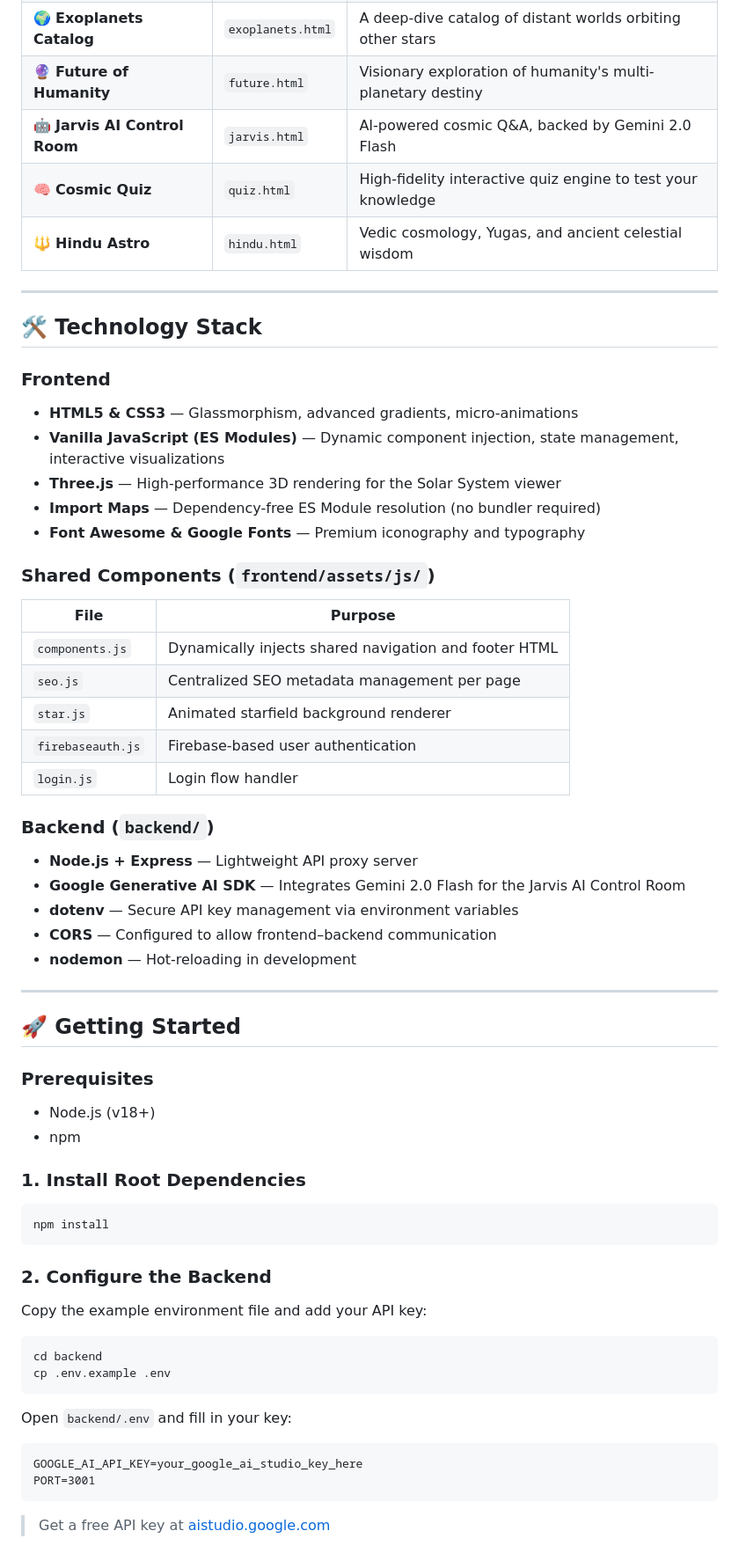
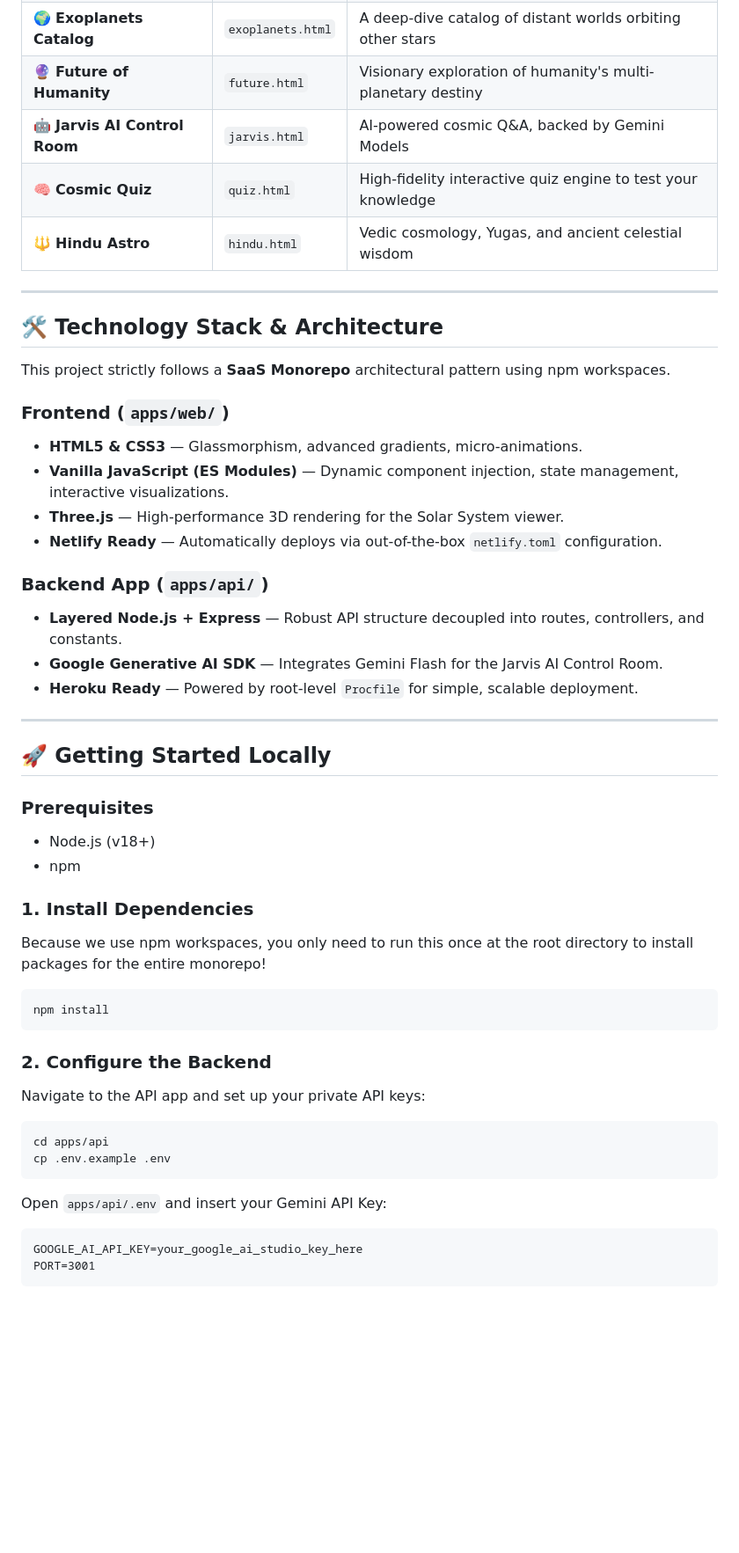
Before and after one commit to PiyushNegi-PN/CosMos, a Markdown page: readme.md, the part around one of its changes. Shown at 88% size. Rendered like a GitHub page; blank space fills up the shorter version.

````diff
--- a/readme.md
+++ b/readme.md
@@ -16,62 +16,50 @@
 | 📡 **Live Dashboard** | `dashboard.html` | Real-time telemetry and mission status telemetry board |
 | 🌍 **Exoplanets Catalog** | `exoplanets.html` | A deep-dive catalog of distant worlds orbiting other stars |
 | 🔮 **Future of Humanity** | `future.html` | Visionary exploration of humanity's multi-planetary destiny |
-| 🤖 **Jarvis AI Control Room** | `jarvis.html` | AI-powered cosmic Q&A, backed by Gemini 2.0 Flash |
+| 🤖 **Jarvis AI Control Room** | `jarvis.html` | AI-powered cosmic Q&A, backed by Gemini Models |
 | 🧠 **Cosmic Quiz** | `quiz.html` | High-fidelity interactive quiz engine to test your knowledge |
 | 🔱 **Hindu Astro** | `hindu.html` | Vedic cosmology, Yugas, and ancient celestial wisdom |
 
 ---
 
-## 🛠️ Technology Stack
+## 🛠️ Technology Stack & Architecture
 
-### Frontend
-- **HTML5 & CSS3** — Glassmorphism, advanced gradients, micro-animations
-- **Vanilla JavaScript (ES Modules)** — Dynamic component injection, state management, interactive visualizations
-- **Three.js** — High-performance 3D rendering for the Solar System viewer
-- **Import Maps** — Dependency-free ES Module resolution (no bundler required)
-- **Font Awesome & Google Fonts** — Premium iconography and typography
+This project strictly follows a **SaaS Monorepo** architectural pattern using npm workspaces.
 
-### Shared Components (`frontend/assets/js/`)
-| File | Purpose |
-|---|---|
-| `components.js` | Dynamically injects shared navigation and footer HTML |
-| `seo.js` | Centralized SEO metadata management per page |
-| `star.js` | Animated starfield background renderer |
-| `firebaseauth.js` | Firebase-based user authentication |
-| `login.js` | Login flow handler |
+### Frontend (`apps/web/`)
+- **HTML5 & CSS3** — Glassmorphism, advanced gradients, micro-animations.
+- **Vanilla JavaScript (ES Modules)** — Dynamic component injection, state management, interactive visualizations.
+- **Three.js** — High-performance 3D rendering for the Solar System viewer.
+- **Netlify Ready** — Automatically deploys via out-of-the-box `netlify.toml` configuration.
 
-### Backend (`backend/`)
-- **Node.js + Express** — Lightweight API proxy server
-- **Google Generative AI SDK** — Integrates Gemini 2.0 Flash for the Jarvis AI Control Room
-- **dotenv** — Secure API key management via environment variables
-- **CORS** — Configured to allow frontend–backend communication
-- **nodemon** — Hot-reloading in development
+### Backend App (`apps/api/`)
+- **Layered Node.js + Express** — Robust API structure decoupled into routes, controllers, and constants.
+- **Google Generative AI SDK** — Integrates Gemini Flash for the Jarvis AI Control Room.
+- **Heroku Ready** — Powered by root-level `Procfile` for simple, scalable deployment.
 
 ---
 
-## 🚀 Getting Started
+## 🚀 Getting Started Locally
 
 ### Prerequisites
 - Node.js (v18+)
 - npm
 
-### 1. Install Root Dependencies
+### 1. Install Dependencies
+Because we use npm workspaces, you only need to run this once at the root directory to install packages for the entire monorepo!
 ```bash
 npm install
 ```
 
 ### 2. Configure the Backend
-
-Copy the example environment file and add your API key:
+Navigate to the API app and set up your private API keys:
 ```bash
-cd backend
+cd apps/api
 cp .env.example .env
 ```
-
-Open `backend/.env` and fill in your key:
+Open `apps/api/.env` and insert your Gemini API Key:
 ```
 GOOGLE_AI_API_KEY=your_google_ai_studio_key_here
 PORT=3001
 ```
-> Get a free API key at [aistudio.google.com](https://aistudio.google.com/app/apikey)
 
````
Also changed, not shown: other parts of readme.md (+41 -42 lines).
